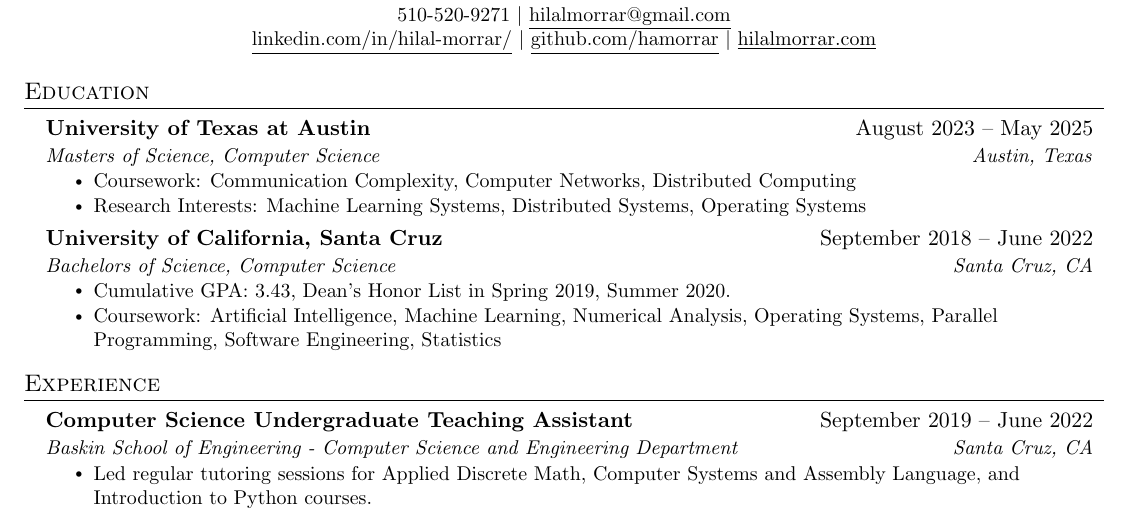
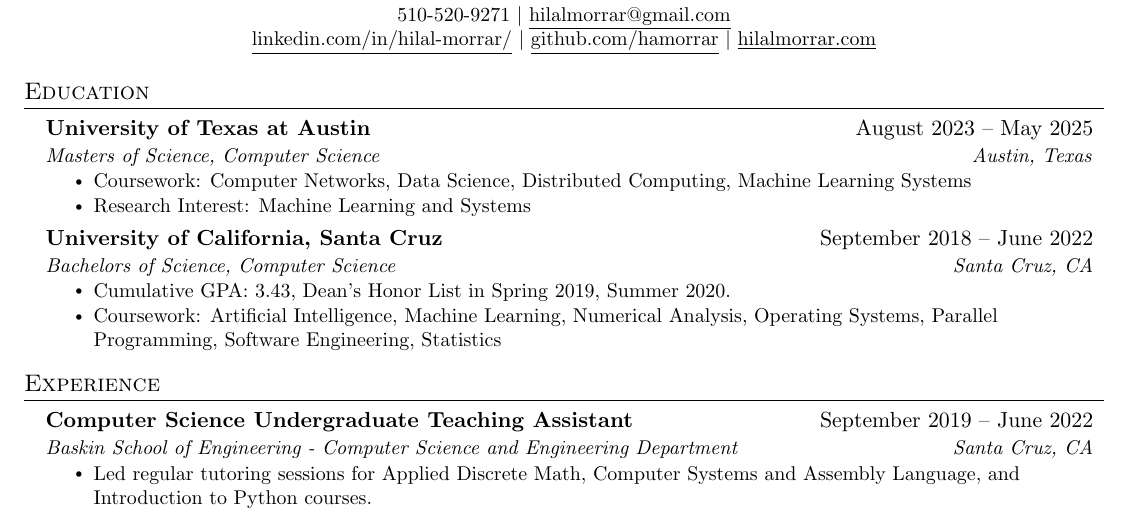
Before and after one commit to hamorrar/resume, a LaTeX CV (Hilal-Morrar-Resume.tex): part of the page, cut so that both start at the same text. Compiled offline with pdfLaTeX.

Commit message:
classes and research statement

```diff
--- a/Hilal-Morrar-Resume.tex
+++ b/Hilal-Morrar-Resume.tex
@@ -115,8 +115,8 @@
 
     \resumeSubheading{University of Texas at Austin}{August 2023 -- May 2025}{Masters of Science, Computer Science}{Austin, Texas}
       \resumeItemListStart
-        \resumeItem{Coursework: Communication Complexity, Computer Networks, Distributed Computing}
-        \resumeItem{Research Interests: Machine Learning Systems, Distributed Systems, Operating Systems}
+        \resumeItem{Coursework: Computer Networks, Data Science, Distributed Computing, Machine Learning Systems}
+        \resumeItem{Research Interest: Machine Learning and Systems}
     \resumeItemListEnd
 
     \resumeSubheading{University of California, Santa Cruz}{September 2018 -- June 2022}{Bachelors of Science, Computer Science}{Santa Cruz, CA}
```
Also changed, not shown: Hilal-Morrar-Resume.pdf.
